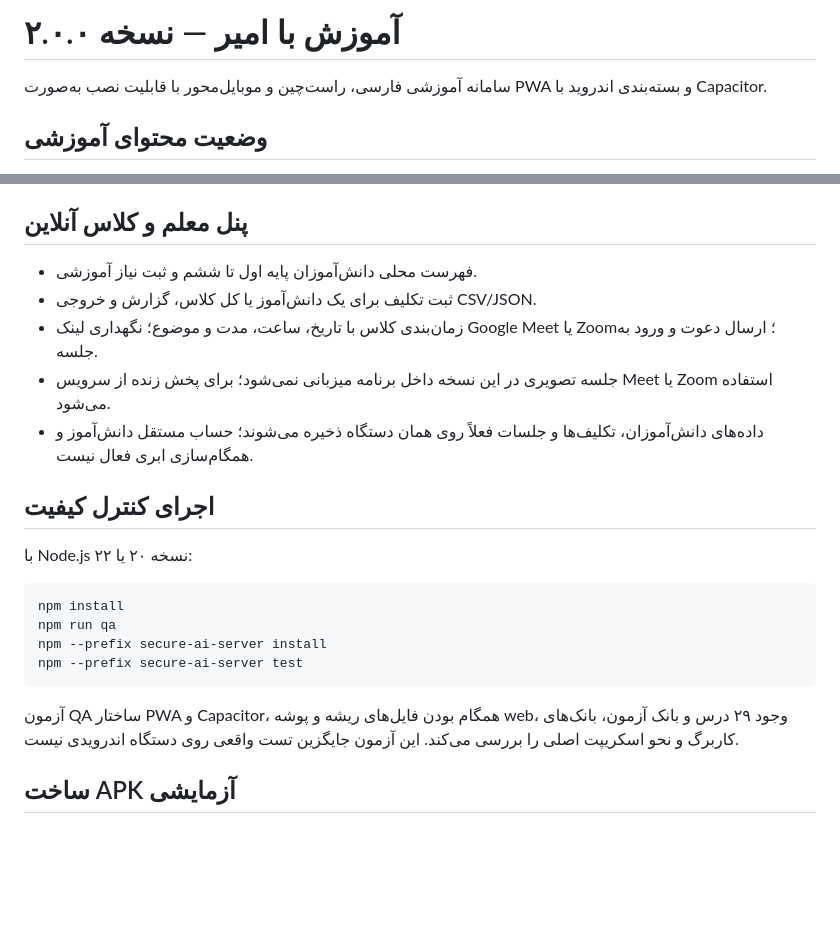
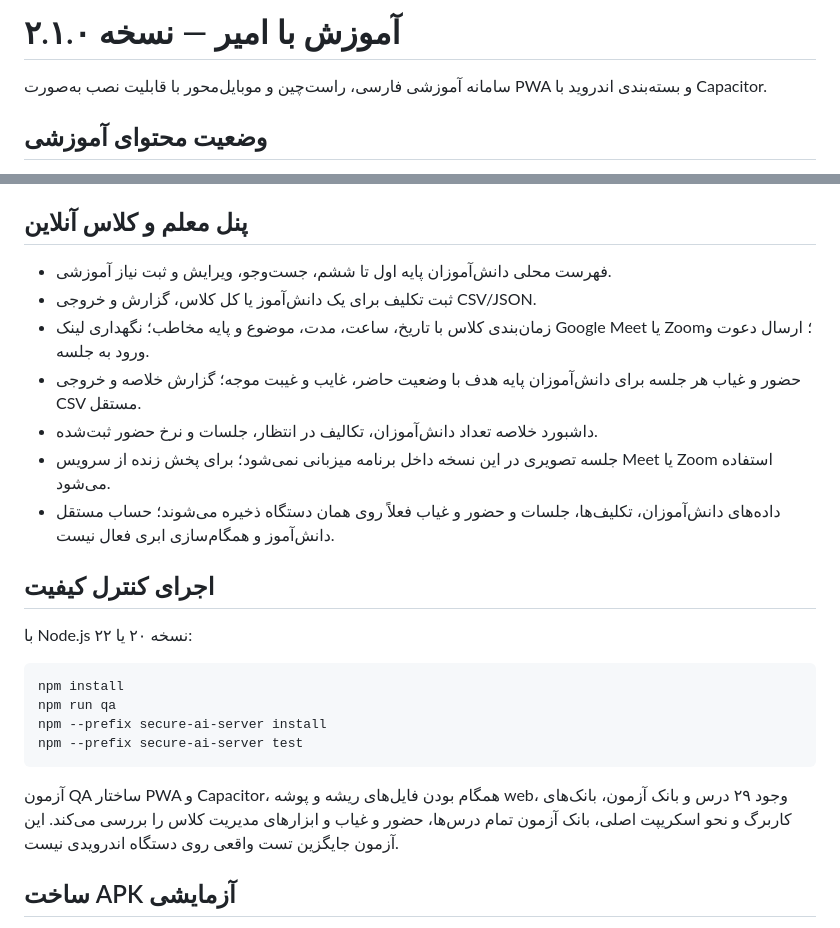
Before and after one commit to amiraammiirr1000-ai/amoozesh-ba-amir, a Markdown page: README.md, 2 parts joined by grey strips. GitHub-like rendering; blank space fills up the shorter version.

Commit message:
Document version 2.1 teacher roster and attendance improvements

````diff
--- a/README.md
+++ b/README.md
@@ -1,4 +1,4 @@
-# آموزش با امیر — نسخه ۲.۰.۰
+# آموزش با امیر — نسخه ۲.۱.۰
 
 سامانه آموزشی فارسی، راست‌چین و موبایل‌محور با قابلیت نصب به‌صورت PWA و بسته‌بندی اندروید با Capacitor.
 
@@ -14,11 +14,13 @@
 
 ## پنل معلم و کلاس آنلاین
 
-- فهرست محلی دانش‌آموزان پایه اول تا ششم و ثبت نیاز آموزشی.
+- فهرست محلی دانش‌آموزان پایه اول تا ششم، جست‌وجو، ویرایش و ثبت نیاز آموزشی.
 - ثبت تکلیف برای یک دانش‌آموز یا کل کلاس، گزارش و خروجی CSV/JSON.
-- زمان‌بندی کلاس با تاریخ، ساعت، مدت و موضوع؛ نگهداری لینک Google Meet یا Zoom؛ ارسال دعوت و ورود به جلسه.
+- زمان‌بندی کلاس با تاریخ، ساعت، مدت، موضوع و پایه مخاطب؛ نگهداری لینک Google Meet یا Zoom؛ ارسال دعوت و ورود به جلسه.
+- حضور و غیاب هر جلسه برای دانش‌آموزان پایه هدف با وضعیت حاضر، غایب و غیبت موجه؛ گزارش خلاصه و خروجی CSV مستقل.
+- داشبورد خلاصه تعداد دانش‌آموزان، تکالیف در انتظار، جلسات و نرخ حضور ثبت‌شده.
 - جلسه تصویری در این نسخه داخل برنامه میزبانی نمی‌شود؛ برای پخش زنده از سرویس Meet یا Zoom استفاده می‌شود.
-- داده‌های دانش‌آموزان، تکلیف‌ها و جلسات فعلاً روی همان دستگاه ذخیره می‌شوند؛ حساب مستقل دانش‌آموز و همگام‌سازی ابری فعال نیست.
+- داده‌های دانش‌آموزان، تکلیف‌ها، جلسات و حضور و غیاب فعلاً روی همان دستگاه ذخیره می‌شوند؛ حساب مستقل دانش‌آموز و همگام‌سازی ابری فعال نیست.
 
 ## اجرای کنترل کیفیت
 
@@ -31,7 +33,7 @@ npm --prefix secure-ai-server install
 npm --prefix secure-ai-server test
 ```
 
-آزمون QA ساختار PWA و Capacitor، همگام بودن فایل‌های ریشه و پوشه web، وجود ۲۹ درس و بانک آزمون، بانک‌های کاربرگ و نحو اسکریپت اصلی را بررسی می‌کند. این آزمون جایگزین تست واقعی روی دستگاه اندرویدی نیست.
+آزمون QA ساختار PWA و Capacitor، همگام بودن فایل‌های ریشه و پوشه web، وجود ۲۹ درس و بانک آزمون، بانک‌های کاربرگ و نحو اسکریپت اصلی، بانک آزمون تمام درس‌ها، حضور و غیاب و ابزارهای مدیریت کلاس را بررسی می‌کند. این آزمون جایگزین تست واقعی روی دستگاه اندرویدی نیست.
 
 ## ساخت APK آزمایشی
 
````
